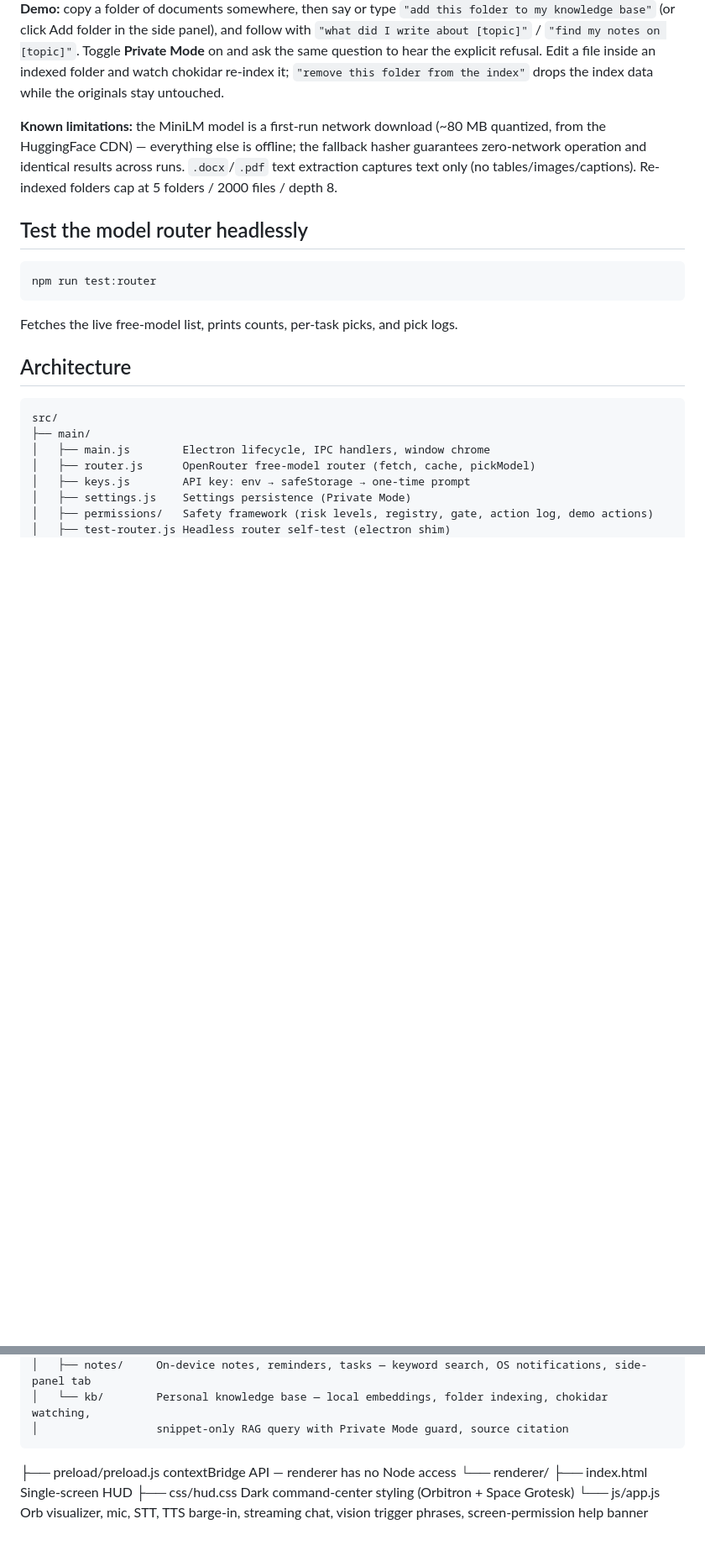
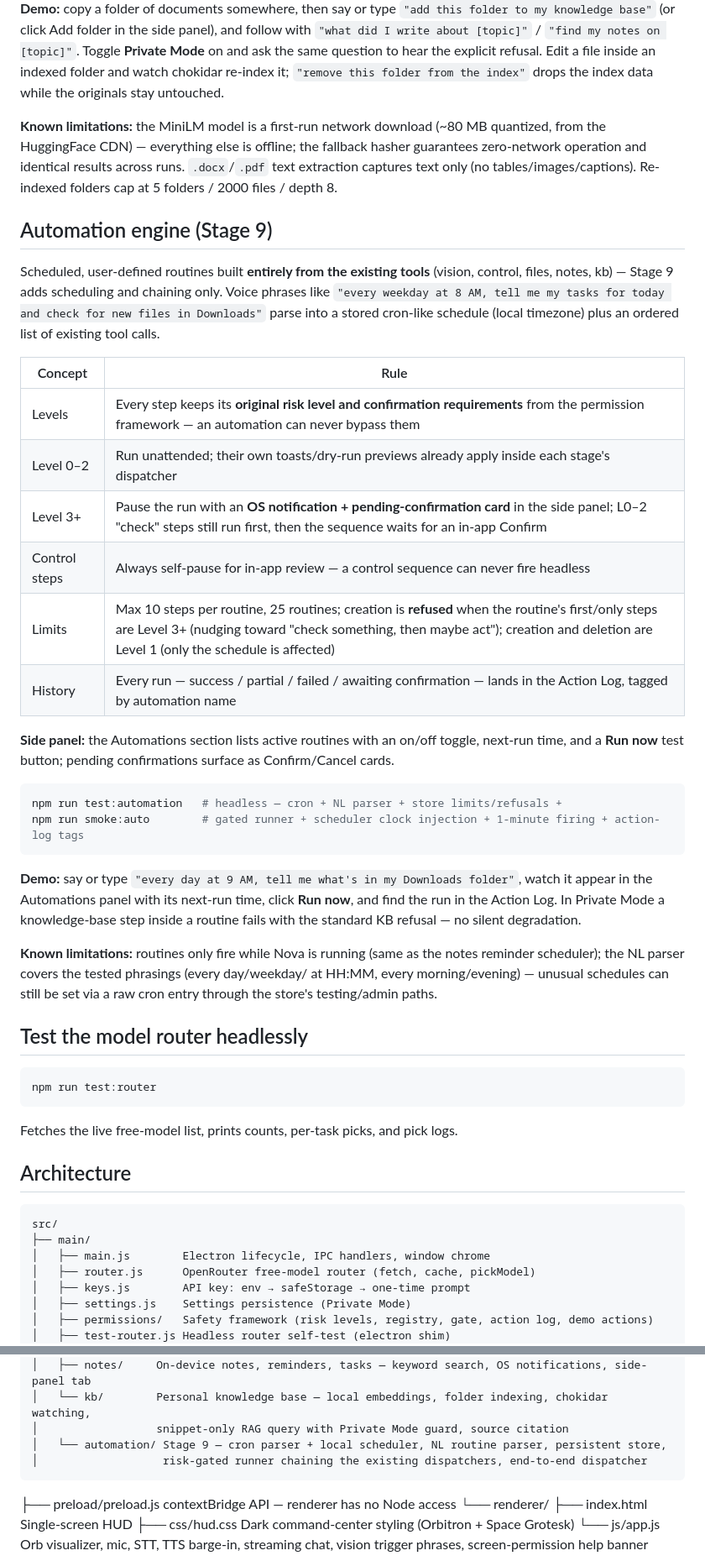
Before and after one commit to Prathamesh404NotFound/nova-voice-assistant, a Markdown page: README.md, 2 parts joined by grey strips. Shown at 84% size. Drawn GitHub-style; blank space fills up the shorter version.

Commit message:
Add Stage 9 summary, README automation section, and arch docs

````diff
--- a/README.md
+++ b/README.md
@@ -231,6 +231,30 @@ node scripts/smoke-kb-e2e.js   # end-to-end: add a 4-document sample folder, que
 
 **Known limitations:** the MiniLM model is a first-run network download (~80 MB quantized, from the HuggingFace CDN) — everything else is offline; the fallback hasher guarantees zero-network operation and identical results across runs. `.docx`/`.pdf` text extraction captures text only (no tables/images/captions). Re-indexed folders cap at 5 folders / 2000 files / depth 8.
 
+## Automation engine (Stage 9)
+
+Scheduled, user-defined routines built **entirely from the existing tools** (vision, control, files, notes, kb) — Stage 9 adds scheduling and chaining only. Voice phrases like `"every weekday at 8 AM, tell me my tasks for today and check for new files in Downloads"` parse into a stored cron-like schedule (local timezone) plus an ordered list of existing tool calls.
+
+| Concept | Rule |
+|---------|------|
+| Levels | Every step keeps its **original risk level and confirmation requirements** from the permission framework — an automation can never bypass them |
+| Level 0–2 | Run unattended; their own toasts/dry-run previews already apply inside each stage's dispatcher |
+| Level 3+ | Pause the run with an **OS notification + pending-confirmation card** in the side panel; L0–2 "check" steps still run first, then the sequence waits for an in-app Confirm |
+| Control steps | Always self-pause for in-app review — a control sequence can never fire headless |
+| Limits | Max 10 steps per routine, 25 routines; creation is **refused** when the routine's first/only steps are Level 3+ (nudging toward "check something, then maybe act"); creation and deletion are Level 1 (only the schedule is affected) |
+| History | Every run — success / partial / failed / awaiting confirmation — lands in the Action Log, tagged by automation name |
+
+**Side panel:** the Automations section lists active routines with an on/off toggle, next-run time, and a **Run now** test button; pending confirmations surface as Confirm/Cancel cards.
+
+```bash
+npm run test:automation   # headless — cron + NL parser + store limits/refusals +
+npm run smoke:auto        # gated runner + scheduler clock injection + 1-minute firing + action-log tags
+```
+
+**Demo:** say or type `"every day at 9 AM, tell me what's in my Downloads folder"`, watch it appear in the Automations panel with its next-run time, click **Run now**, and find the run in the Action Log. In Private Mode a knowledge-base step inside a routine fails with the standard KB refusal — no silent degradation.
+
+**Known limitations:** routines only fire while Nova is running (same as the notes reminder scheduler); the NL parser covers the tested phrasings (every day/weekday/<weekday> at HH:MM, every morning/evening) — unusual schedules can still be set via a raw cron entry through the store's testing/admin paths.
+
 ## Test the model router headlessly
 
 ```bash
@@ -260,6 +284,8 @@ src/
 │   ├── notes/     On-device notes, reminders, tasks — keyword search, OS notifications, side-panel tab
 │   └── kb/        Personal knowledge base — local embeddings, folder indexing, chokidar watching,
 │                  snippet-only RAG query with Private Mode guard, source citation
+│   └── automation/ Stage 9 — cron parser + local scheduler, NL routine parser, persistent store,
+│                   risk-gated runner chaining the existing dispatchers, end-to-end dispatcher
 ```
 ├── preload/preload.js contextBridge API — renderer has no Node access
 └── renderer/
````
Also changed, not shown: docs/STAGE9-SUMMARY.md (added, +99 -0 lines).
